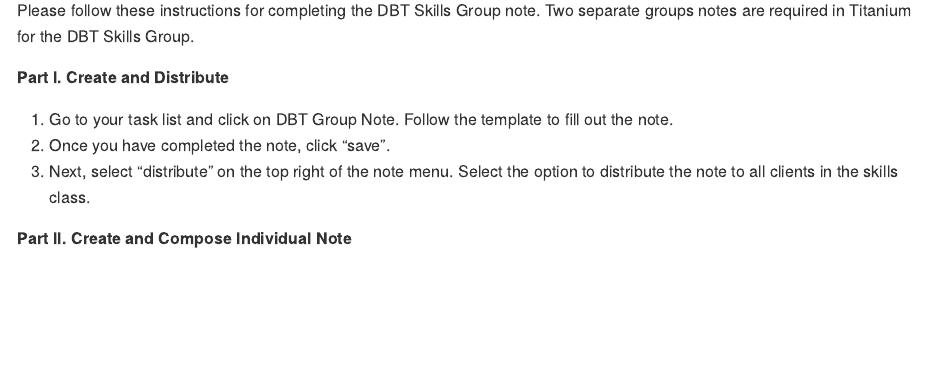
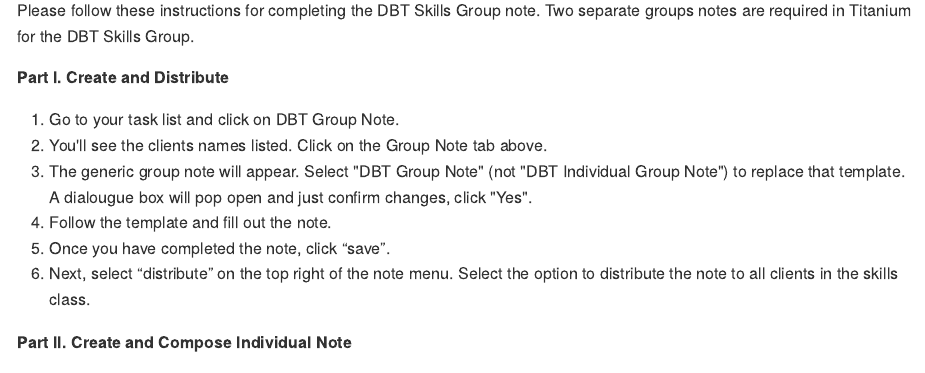
Before and after one commit to jdbedics/dbthandbook, an R Markdown document (04-skills.Rmd): the page in a window 1100 px wide, from 870 px down. The pictures show the output file docs/04-skills.md that the author committed with the source, drawn offline in the style of GitHub.

Commit message:
fixed group note instructions.

```diff
--- a/04-skills.Rmd
+++ b/04-skills.Rmd
@@ -30,7 +30,10 @@ Please follow these instructions for completing the DBT Skills Group note.  Two
 
 **Part I. Create and Distribute**
 
-1. Go to your task list and click on DBT Group Note. Follow the template to fill out the note.
+1. Go to your task list and click on DBT Group Note.
+2. You'll see the clients names listed.  Click on the Group Note tab above.
+3. The generic group note will appear.  Select "DBT Group Note" (not "DBT Individual Group Note") to replace that template.  A dialougue box will pop open and just confirm changes, click "Yes".
+4. Follow the template and fill out the note.
 2. Once you have completed the note, click “save”.
 3. Next, select “distribute” on the top right of the note menu. Select the option to distribute the note to all clients in the skills class.
 
```
Also changed, not shown: 01-coursework.Rmd (+1 -1 lines), docs/04-skills.md, docs/index.md, docs/search_index.json, 9 other files.
